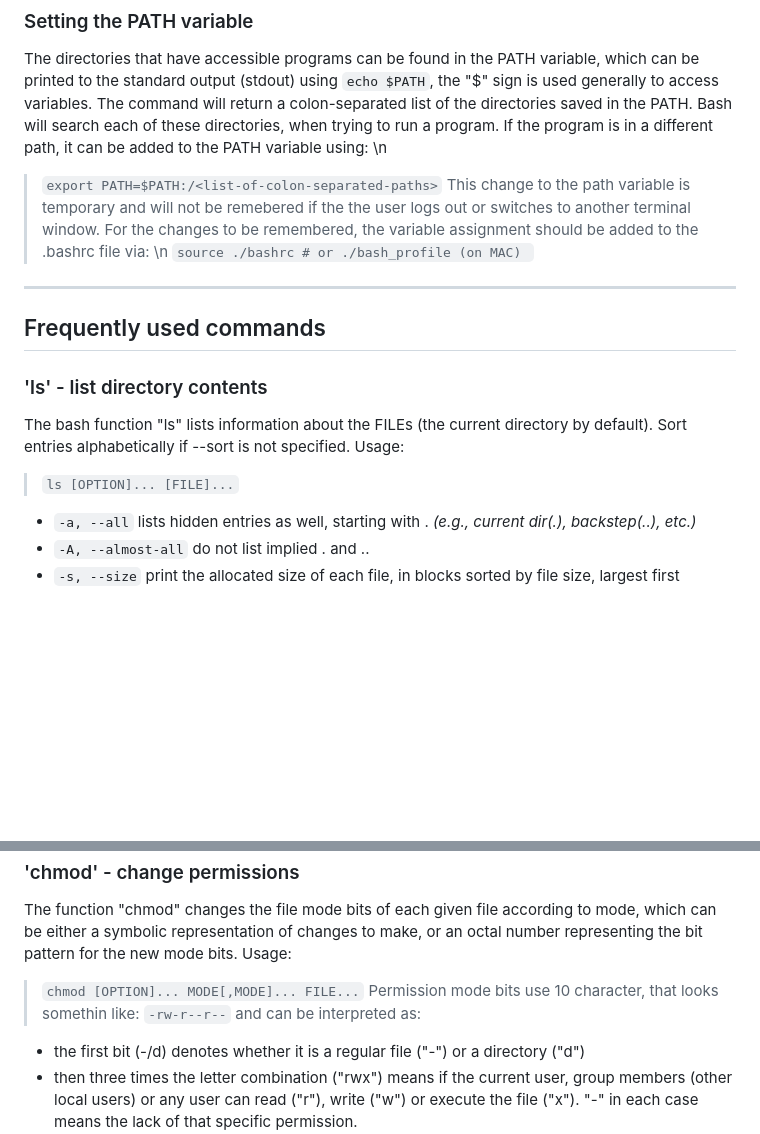
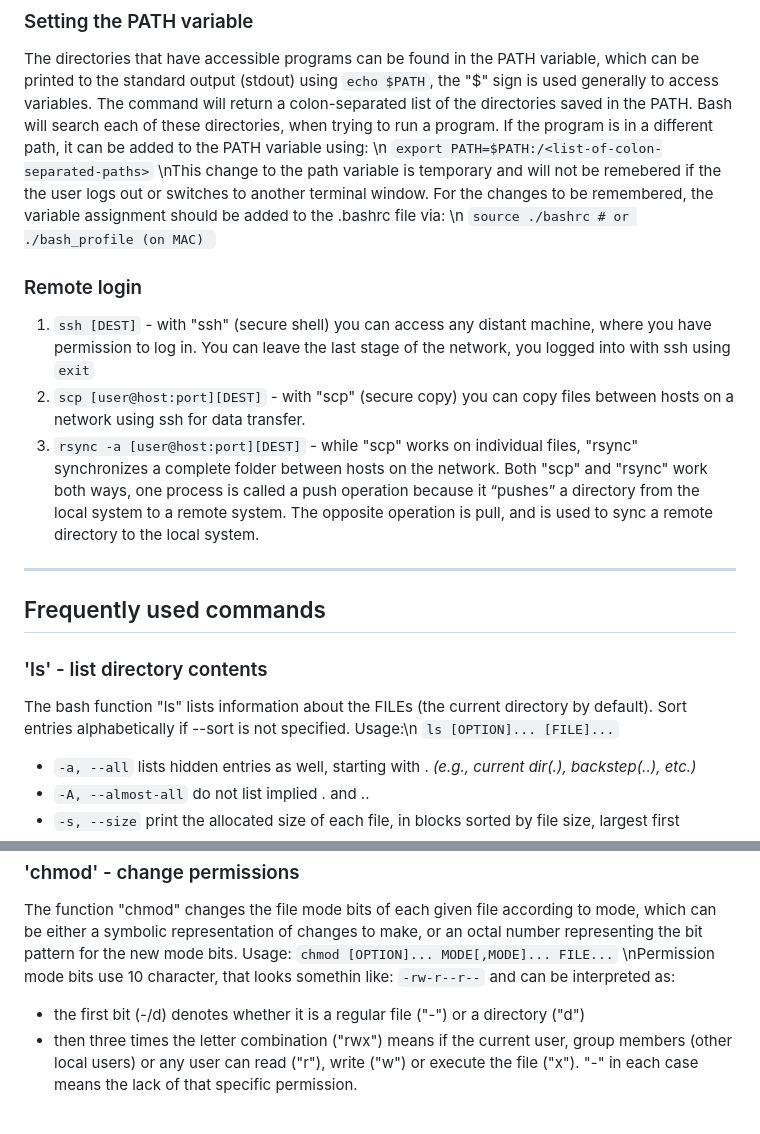
Before and after one commit to MartonHorvath98/BINP11_LU, a Markdown page: Pages/Bash/README.md, 2 parts joined by grey strips. Rendered like a GitHub page; blank space fills up the shorter version.

Commit message:
BASH cheatsheet v1.4

````diff
--- a/Pages/Bash/README.md
+++ b/Pages/Bash/README.md
@@ -40,17 +40,22 @@
 
 ### Setting the PATH variable
 The directories that have accessible programs can be found in the PATH variable, which can be printed to the standard output (stdout) using `echo $PATH`, the "$" sign is used generally to access variables. The command will return a colon-separated list of the directories saved in the PATH. Bash will search each of these directories, when trying to run a program. If the program is in a different path, it can be added to the PATH variable using: \n
-> ```export PATH=$PATH:/<list-of-colon-separated-paths>```
-This change to the path variable is temporary and will not be remebered if the the user logs out or switches to another terminal window. For the changes to be remembered, the variable assignment should be added to the .bashrc file via: \n
-> ```source ./bashrc # or ./bash_profile (on MAC) ```
+```export PATH=$PATH:/<list-of-colon-separated-paths>```
+\nThis change to the path variable is temporary and will not be remebered if the the user logs out or switches to another terminal window. For the changes to be remembered, the variable assignment should be added to the .bashrc file via: \n
+```source ./bashrc # or ./bash_profile (on MAC) ```
+
+### Remote login
+1. `ssh [DEST]` - with "ssh" (secure shell) you can access any distant machine, where you have permission to log in. You can leave the last stage of the network, you logged into with ssh using `exit`
+2. `scp [user@host:port][DEST]` - with "scp" (secure copy) you can copy files between hosts on a network using ssh for data transfer.
+3. `rsync -a [user@host:port][DEST]` -  while "scp" works on individual files, "rsync" synchronizes a complete folder between hosts on the network. Both "scp" and "rsync" work both ways, one process is called a push operation because it “pushes” a directory from the local system to a remote system. The opposite operation is pull, and is used to sync a remote directory to the local system.
 
 ---
 ## Frequently used commands
 
 ### 'ls' - list directory contents
 
-The bash function "ls" lists information about the FILEs (the current directory by default).  Sort entries alphabetically if --sort is not specified. Usage:
-> ```ls [OPTION]... [FILE]...```
+The bash function "ls" lists information about the FILEs (the current directory by default).  Sort entries alphabetically if --sort is not specified. Usage:\n
+```ls [OPTION]... [FILE]...```
 - `-a, --all` lists hidden entries as well, starting with . *(e.g., current dir(.), backstep(..), etc.)*
 - `-A, --almost-all` do not list implied . and ..
 - `-s, --size`  print the allocated size of each file, in blocks sorted by file size, largest first
@@ -63,8 +68,8 @@ The bash function "ls" lists information about the FILEs (the current directory
 ### 'chmod' - change permissions
 
 The function "chmod"  changes the file mode bits of each given file according to mode, which can be either a symbolic representation of changes to make, or an octal number representing the bit pattern for the new mode bits. Usage:
-> ```chmod [OPTION]... MODE[,MODE]... FILE...```
-Permission mode bits use 10 character, that looks somethin like: `-rw-r--r--` and can be interpreted as:
+```chmod [OPTION]... MODE[,MODE]... FILE...```
+\nPermission mode bits use 10 character, that looks somethin like: `-rw-r--r--` and can be interpreted as:
 - the first bit (-/d) denotes whether it is a regular file ("-") or a directory ("d")
 - then three times the letter combination ("rwx") means if the current user, group members (other local users) or any user can read ("r"), write ("w") or execute the file ("x"). "-" in each case means the lack of that specific permission.
 
````
Also changed, not shown: other parts of Pages/Bash/README.md (+8 -4 lines).
